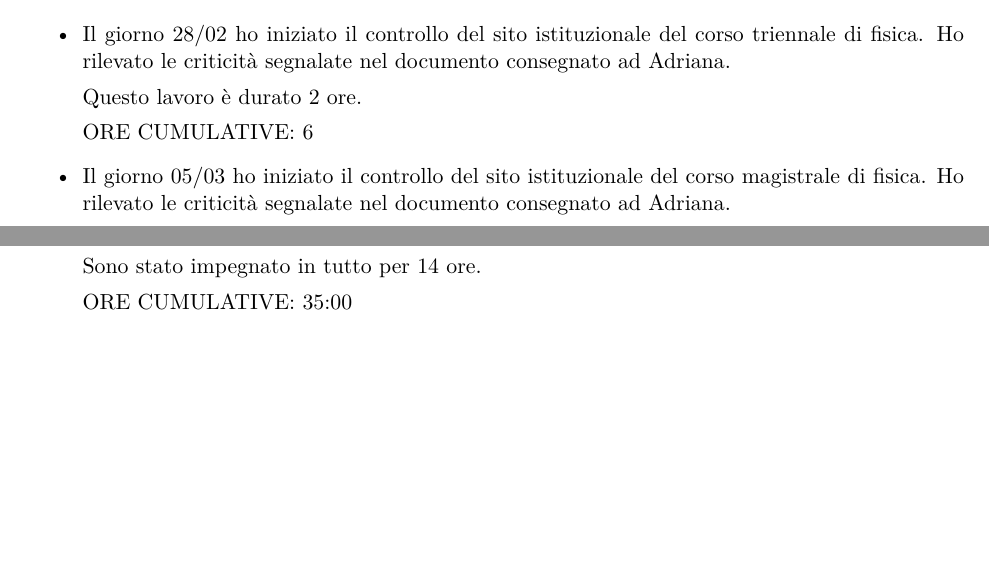
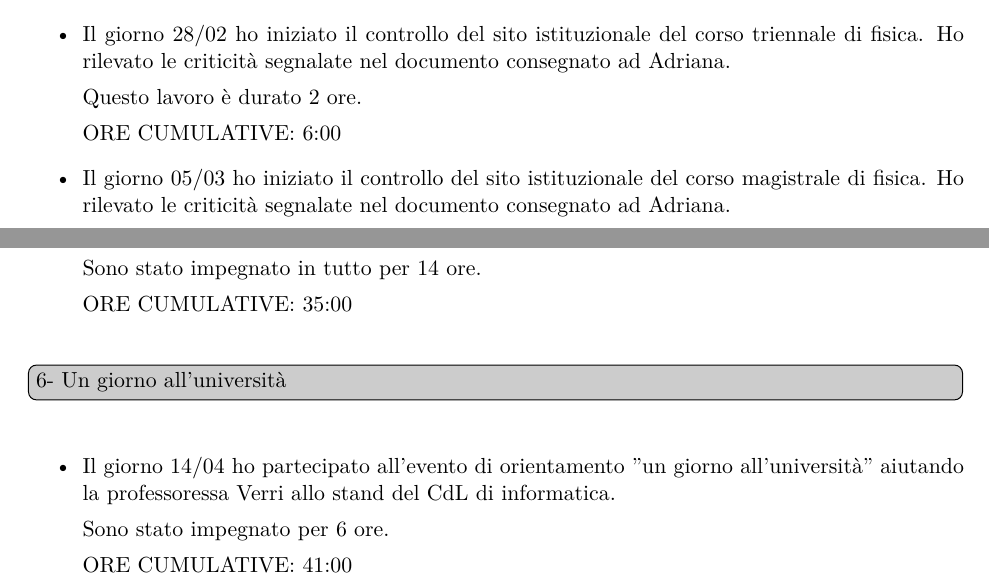
Before and after one commit to ma-buracchi/TutorReport, a LaTeX document (faq.tex): two parts of pages 2 and 3 of 3, joined at a grey line, cut so that both start at the same text, the shorter picture padded with empty space. The pictures show the PDF file faq.pdf that the author committed with the source.

Commit message:
Giorno università

```diff
--- a/faq.tex
+++ b/faq.tex
@@ -80,10 +80,11 @@
 		Questo incontro è durato 1 ora.
 
 		\emph{ORE CUMULATIVE:} 1
+	\end{itemize}
 
 \question{Riunione organizzativa}\label{due}
-
-	Il giorno 27/02 ho partecipato alla riunione organizzativa nel quale sono stati assegnati gli incarichi ai vari tutor. Personalmente sono stato incarico di revisionare il sito istituzionale del corso di fisica e di fungere da supervisore per gli altri tutor addetti alla revisione dei siti per comunicare direttamente con Adriana Ardy.
+	\begin{itemize}
+		\item Il giorno 27/02 ho partecipato alla riunione organizzativa nel quale sono stati assegnati gli incarichi ai vari tutor. Personalmente sono stato incarico di revisionare il sito istituzionale del corso di fisica e di fungere da supervisore per gli altri tutor addetti alla revisione dei siti per comunicare direttamente con Adriana Ardy.
 
 		Questa attività mi ha impegnato per 2 ore.
 
@@ -91,20 +93,20 @@
 
 \question{Doodle sportello}\label{tre}
-
-	Il giorno 27/02 ho creato un doodle dedicato all'organizzazione delle attività di sportello per l'orientamento. Con questo doodle abbiamo deciso i turni da effettuare per prestare il nostro servizio presso lo sportello per l'orientamento nei mesi che vanno da Giugno ad Ottobre.
+	\begin{itemize}
+		\item Il giorno 27/02 ho creato un doodle dedicato all'organizzazione delle attività di sportello per l'orientamento. Con questo doodle abbiamo deciso i turni da effettuare per prestare il nostro servizio presso lo sportello per l'orientamento nei mesi che vanno da Giugno ad Ottobre.
 
 		Questo lavoro è durato 1 ora.
 
-	\emph{ORE CUMULATIVE:} 4
+		\emph{ORE CUMULATIVE:} 4:00
+	\end{itemize}
 
 \question{Siti istituzionali}\label{quattro}
-
 	\begin{itemize}
 		\item Il giorno 28/02 ho iniziato il controllo del sito istituzionale del corso triennale di fisica. Ho rilevato le criticità segnalate nel documento consegnato ad Adriana.
 
 		Questo lavoro è durato 2 ore.
 
-		\emph{ORE CUMULATIVE:} 6
+		\emph{ORE CUMULATIVE:} 6:00
 		\item Il giorno 05/03 ho iniziato il controllo del sito istituzionale del corso magistrale di fisica. Ho rilevato le criticità segnalate nel documento consegnato ad Adriana.
 
 		Questo lavoro è durato 2 ore.
@@ -112,7 +114,7 @@
 		\emph{ORE CUMULATIVE:} 8
 		\item In generale il lavoro di "supervisore" mi ha impegnato per ulteriori 4 ore con attività di comunicazione sia con Adriana che con gli altri tutor e con la raccolta e l'unificazione dei vari lavori in un singolo file che ho consegnato ad Adriana.
 
-		\emph{ORE CUMULATIVE:} 12
+		\emph{ORE CUMULATIVE:} 12:00
 		\item Il giorno 20/03 ho partecipato alla riunione con i webmaster inerente alle problematiche riscontrate sui siti istituzionali.
 
 		L'incontro è durato 3 ore.
@@ -147,7 +146,14 @@
 		\emph{ORE CUMULATIVE:} 35:00
 	\end{itemize}
 
+\question{Un giorno all'università}\label{sei}
+	\begin{itemize}
+		\item Il giorno 14/04 ho partecipato all'evento di orientamento "un giorno all'università" aiutando la professoressa Verri allo stand del CdL di informatica.
 
+		Sono stato impegnato per 6 ore.
+
+		\emph{ORE CUMULATIVE:} 41:00
+	\end{itemize}
 
 %%----------------------------------------------------------------------------------------
 %%	QUESTIONS AND ANSWERS
```
Also changed, not shown: faq.pdf, faq.tex (8 more changed lines). Lines whose indentation alone changed are shown as unchanged.
